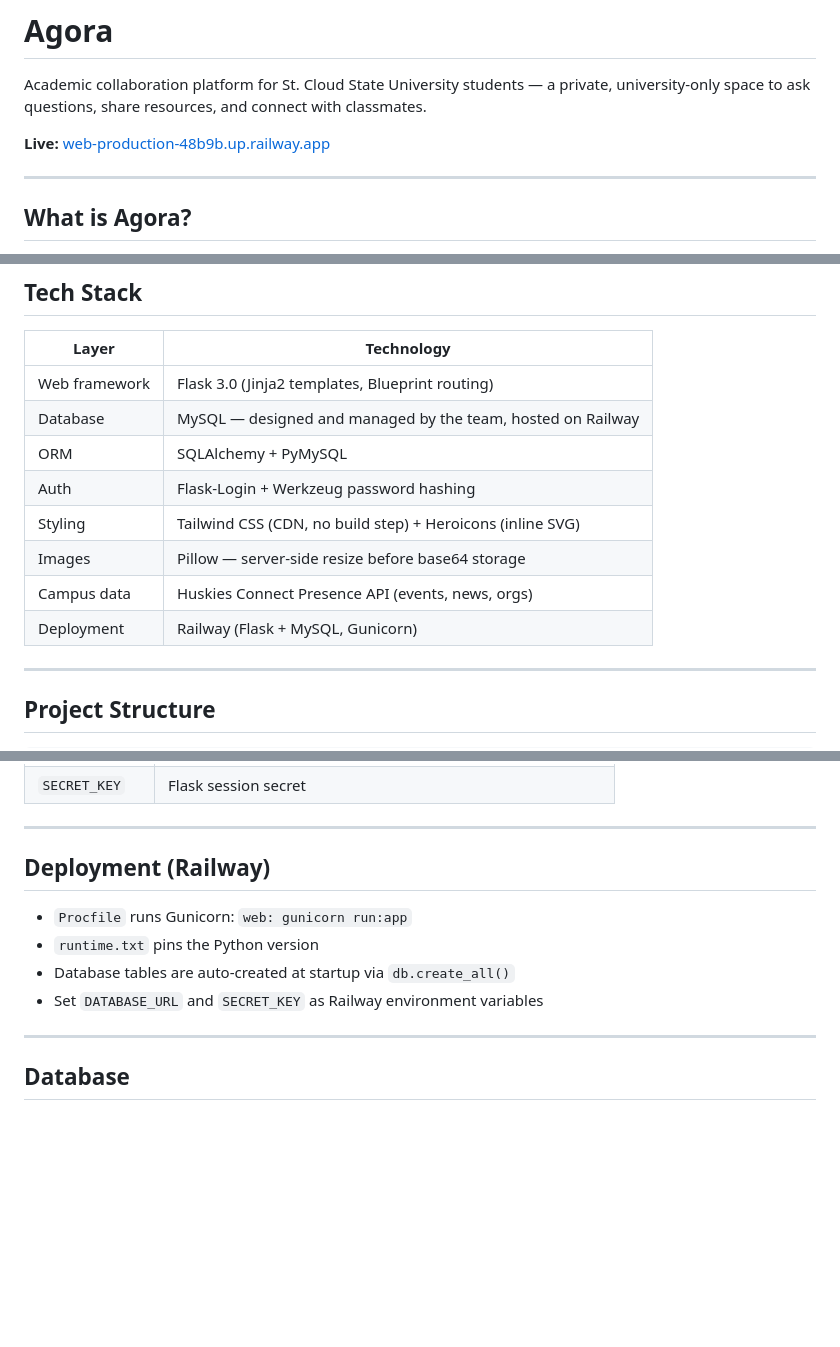
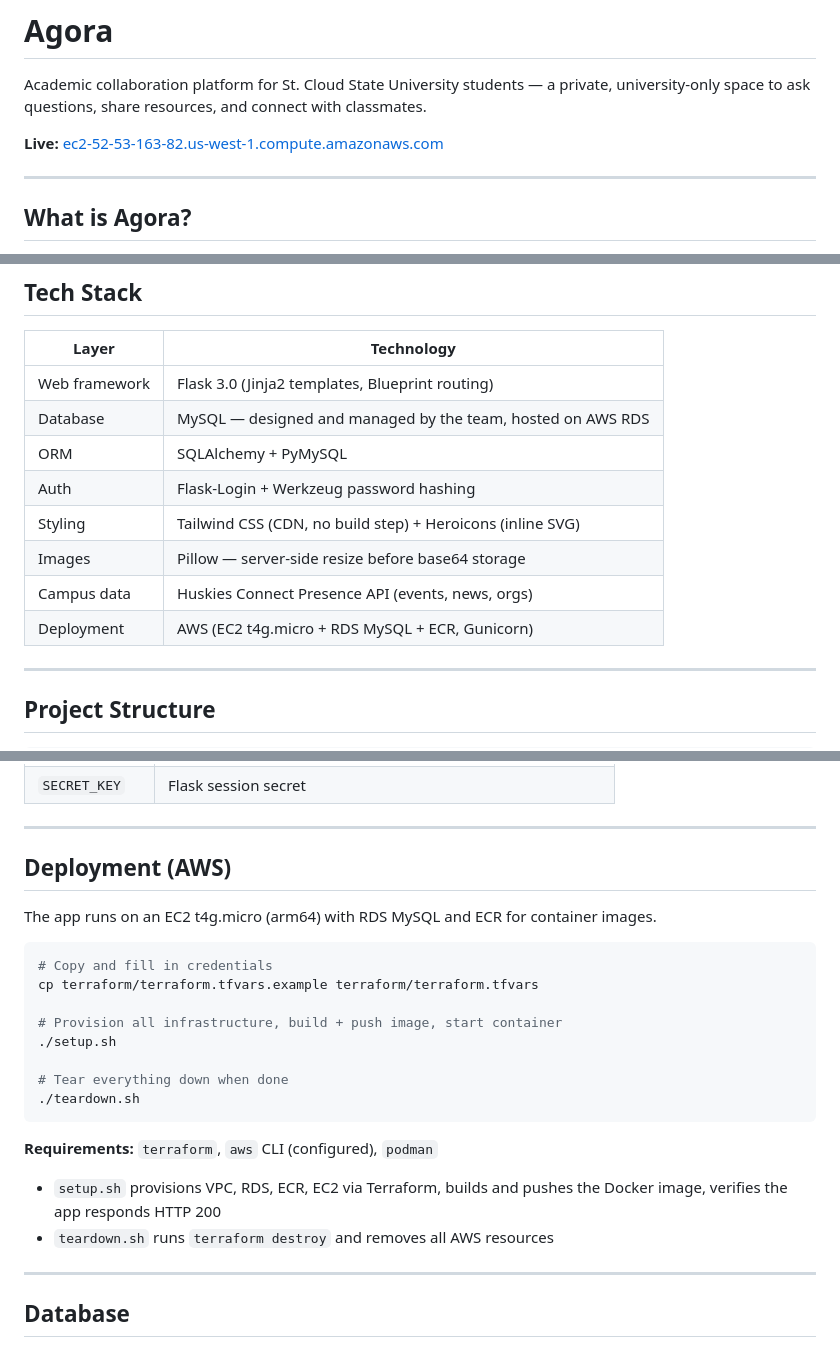
Before and after one commit to Agora-Connect/Agora, a Markdown page: README.md, 3 parts joined by grey strips. Drawn GitHub-style; blank space fills up the shorter version.

Commit message:
update README: AWS deployment, setup/teardown instructions, remove Railway refs

````diff
--- a/README.md
+++ b/README.md
@@ -2,7 +2,7 @@
 
 Academic collaboration platform for St. Cloud State University students — a private, university-only space to ask questions, share resources, and connect with classmates.
 
-**Live:** [web-production-48b9b.up.railway.app](https://web-production-48b9b.up.railway.app)
+**Live:** [ec2-52-53-163-82.us-west-1.compute.amazonaws.com](http://ec2-52-53-163-82.us-west-1.compute.amazonaws.com)
 
 ---
 
@@ -24,13 +24,13 @@ Agora is a campus-exclusive social platform restricted to verified SCSU students
 | Layer | Technology |
 |-------|-----------|
 | Web framework | Flask 3.0 (Jinja2 templates, Blueprint routing) |
-| Database | MySQL — designed and managed by the team, hosted on Railway |
+| Database | MySQL — designed and managed by the team, hosted on AWS RDS |
 | ORM | SQLAlchemy + PyMySQL |
 | Auth | Flask-Login + Werkzeug password hashing |
 | Styling | Tailwind CSS (CDN, no build step) + Heroicons (inline SVG) |
 | Images | Pillow — server-side resize before base64 storage |
 | Campus data | Huskies Connect Presence API (events, news, orgs) |
-| Deployment | Railway (Flask + MySQL, Gunicorn) |
+| Deployment | AWS (EC2 t4g.micro + RDS MySQL + ECR, Gunicorn) |
 
 ---
 
@@ -124,12 +124,25 @@ flask run
 
 ---
 
-## Deployment (Railway)
+## Deployment (AWS)
 
-- `Procfile` runs Gunicorn: `web: gunicorn run:app`
-- `runtime.txt` pins the Python version
-- Database tables are auto-created at startup via `db.create_all()`
-- Set `DATABASE_URL` and `SECRET_KEY` as Railway environment variables
+The app runs on an EC2 t4g.micro (arm64) with RDS MySQL and ECR for container images.
+
+```bash
+# Copy and fill in credentials
+cp terraform/terraform.tfvars.example terraform/terraform.tfvars
+
+# Provision all infrastructure, build + push image, start container
+./setup.sh
+
+# Tear everything down when done
+./teardown.sh
+```
+
+**Requirements:** `terraform`, `aws` CLI (configured), `podman`
+
+- `setup.sh` provisions VPC, RDS, ECR, EC2 via Terraform, builds and pushes the Docker image, verifies the app responds HTTP 200
+- `teardown.sh` runs `terraform destroy` and removes all AWS resources
 
 ---
 
````
